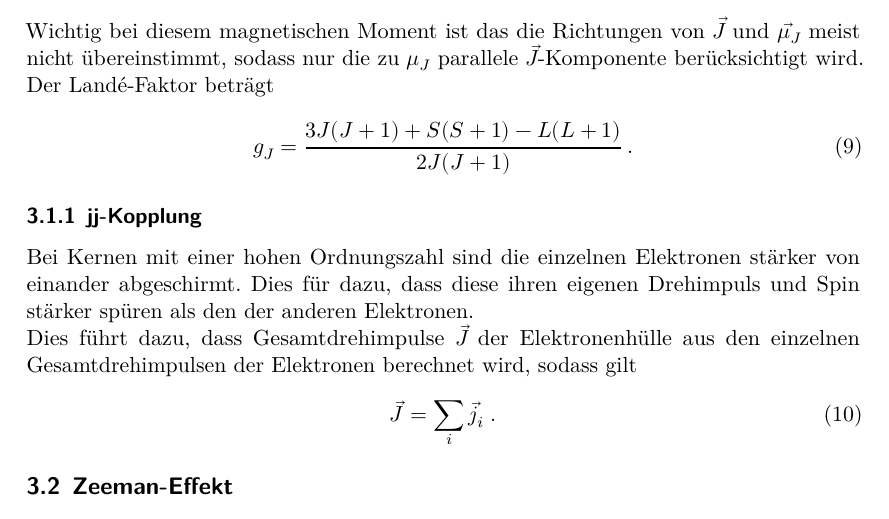
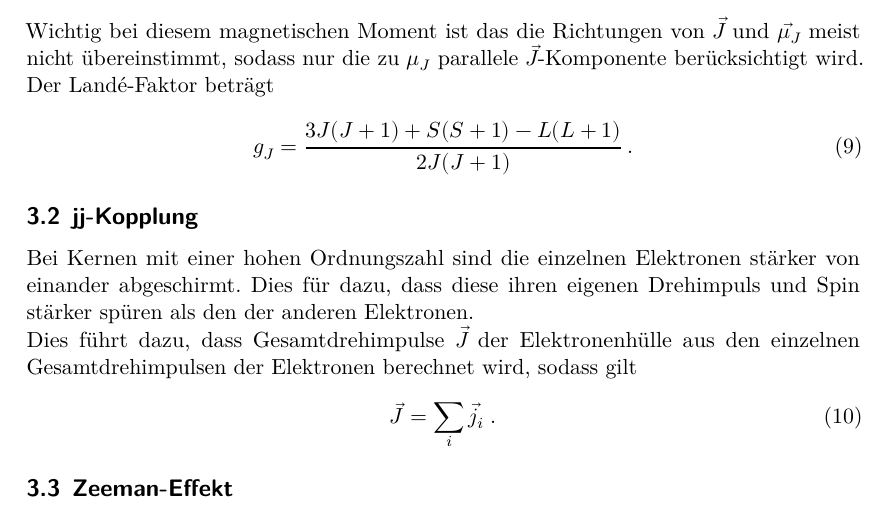
Before and after one commit to Tahirbanane/FP_2022, a LaTeX document (V27/main.tex, which reads V27/content/theorie.tex): part of page 4 of 19, cut so that both start at the same text. Compiled offline with LuaLaTeX.

Commit message:
mini Korrektur

```diff
--- a/V27/content/theorie.tex
+++ b/V27/content/theorie.tex
@@ -82,7 +82,7 @@ nur die zu $\mu_J$ parallele $\vec{J}$-Komponente berücksichtigt wird. Der Land
 \end{equation}
 
 
-\subsubsection{jj-Kopplung}
+\subsection{jj-Kopplung}
 
 Bei Kernen mit einer hohen Ordnungszahl sind die einzelnen Elektronen stärker von einander abgeschirmt. Dies für dazu, dass diese ihren eigenen Drehimpuls und Spin stärker
 spüren als den der anderen Elektronen.
```
